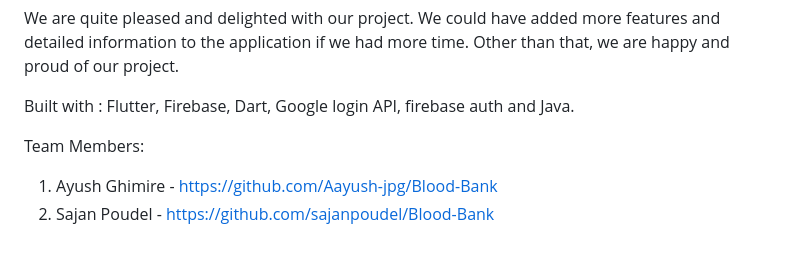
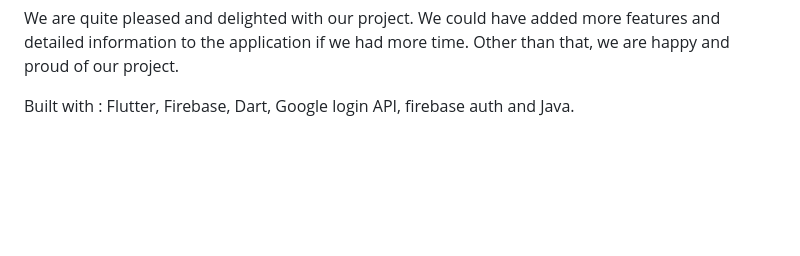
Before and after one commit to sajanpoudel/Blood-Bank, a Markdown page: README.md, the part around the change. GitHub-like rendering; blank space fills up the shorter version.

```diff
--- a/README.md
+++ b/README.md
@@ -16,7 +16,3 @@ Actually, throughout this hackathon, we learnt and had fun with our project. We
 We are quite pleased and delighted with our project. We could have added more features and detailed information to the application if we had more time. Other than that, we are happy and proud of our project.
 
 Built with : Flutter, Firebase, Dart, Google login API, firebase auth and Java.
-
-Team Members:
-1. Ayush Ghimire - https://github.com/Aayush-jpg/Blood-Bank
-2. Sajan Poudel - https://github.com/sajanpoudel/Blood-Bank
```
